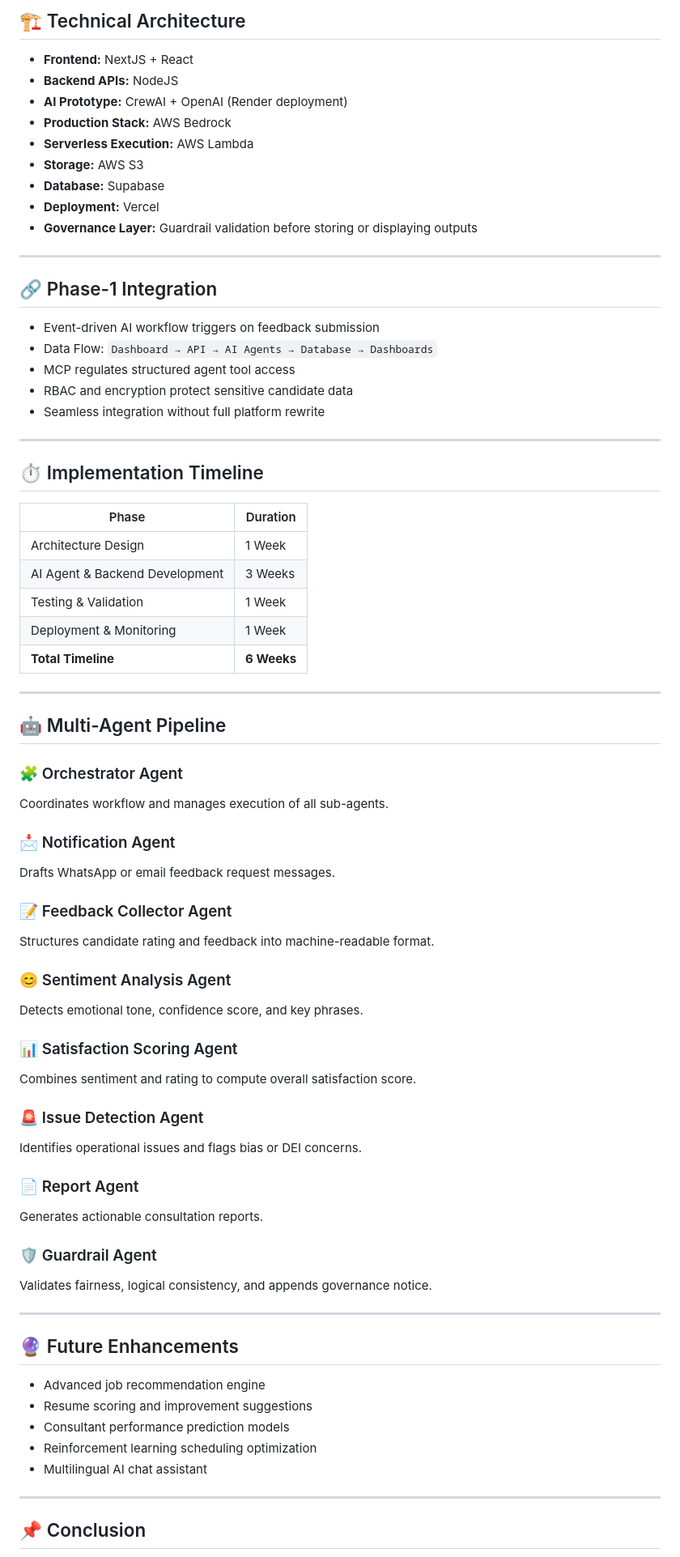
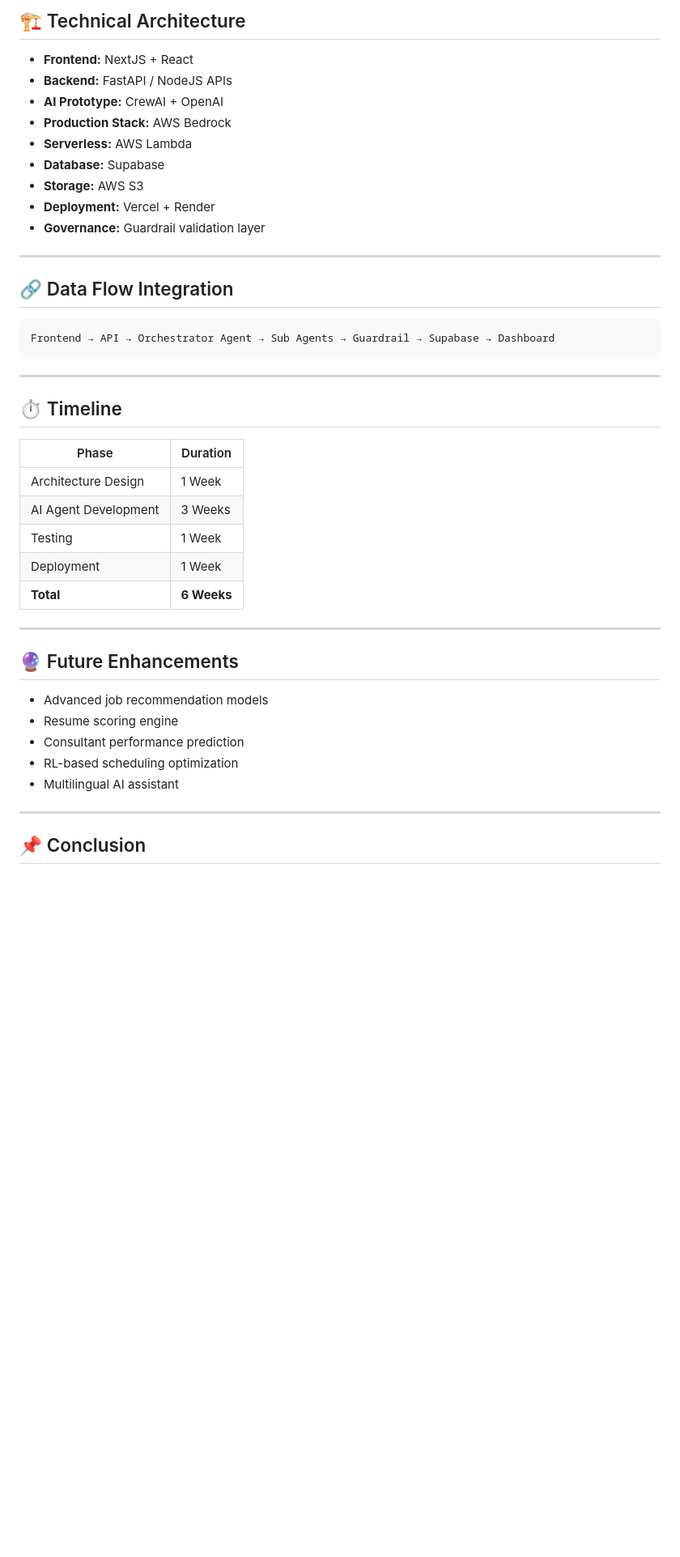
Before and after one commit to hardik47278/JSO_OPTIMIZER_CREWAI, a Markdown page: README.md, the part around one of its changes. Shown at 81% size. Drawn GitHub-style; blank space fills up the shorter version.

````diff
--- a/README.md
+++ b/README.md
@@ -142,83 +168,44 @@ A **Candidate Experience Agent** built as a multi-agent sequential pipeline coor
 ## 🏗️ Technical Architecture
 
 * **Frontend:** NextJS + React
-* **Backend APIs:** NodeJS
-* **AI Prototype:** CrewAI + OpenAI (Render deployment)
+* **Backend:** FastAPI / NodeJS APIs
+* **AI Prototype:** CrewAI + OpenAI
 * **Production Stack:** AWS Bedrock
-* **Serverless Execution:** AWS Lambda
+* **Serverless:** AWS Lambda
+* **Database:** Supabase
 * **Storage:** AWS S3
-* **Database:** Supabase
-* **Deployment:** Vercel
-* **Governance Layer:** Guardrail validation before storing or displaying outputs
+* **Deployment:** Vercel + Render
+* **Governance:** Guardrail validation layer
 
 ---
 
-## 🔗 Phase-1 Integration
+## 🔗 Data Flow Integration
 
-* Event-driven AI workflow triggers on feedback submission
-* Data Flow:
-  `Dashboard → API → AI Agents → Database → Dashboards`
-* MCP regulates structured agent tool access
-* RBAC and encryption protect sensitive candidate data
-* Seamless integration without full platform rewrite
+```
+Frontend → API → Orchestrator Agent → Sub Agents → Guardrail → Supabase → Dashboard
+```
 
 ---
 
-## ⏱️ Implementation Timeline
+## ⏱️ Timeline
 
-| Phase                          | Duration    |
-| ------------------------------ | ----------- |
-| Architecture Design            | 1 Week      |
-| AI Agent & Backend Development | 3 Weeks     |
-| Testing & Validation           | 1 Week      |
-| Deployment & Monitoring        | 1 Week      |
-| **Total Timeline**             | **6 Weeks** |
-
----
-
-## 🤖 Multi-Agent Pipeline
-
-### 🧩 Orchestrator Agent
-
-Coordinates workflow and manages execution of all sub-agents.
-
-### 📩 Notification Agent
-
-Drafts WhatsApp or email feedback request messages.
-
-### 📝 Feedback Collector Agent
-
-Structures candidate rating and feedback into machine-readable format.
-
-### 😊 Sentiment Analysis Agent
-
-Detects emotional tone, confidence score, and key phrases.
-
-### 📊 Satisfaction Scoring Agent
-
-Combines sentiment and rating to compute overall satisfaction score.
-
-### 🚨 Issue Detection Agent
-
-Identifies operational issues and flags bias or DEI concerns.
-
-### 📄 Report Agent
-
-Generates actionable consultation reports.
-
-### 🛡️ Guardrail Agent
-
-Validates fairness, logical consistency, and appends governance notice.
+| Phase                | Duration    |
+| -------------------- | ----------- |
+| Architecture Design  | 1 Week      |
+| AI Agent Development | 3 Weeks     |
+| Testing              | 1 Week      |
+| Deployment           | 1 Week      |
+| **Total**            | **6 Weeks** |
 
 ---
 
 ## 🔮 Future Enhancements
 
-* Advanced job recommendation engine
-* Resume scoring and improvement suggestions
-* Consultant performance prediction models
-* Reinforcement learning scheduling optimization
-* Multilingual AI chat assistant
+* Advanced job recommendation models
+* Resume scoring engine
+* Consultant performance prediction
+* RL-based scheduling optimization
+* Multilingual AI assistant
 
 ---
 
````
Also changed, not shown: other parts of README.md (+100 -75 lines).
